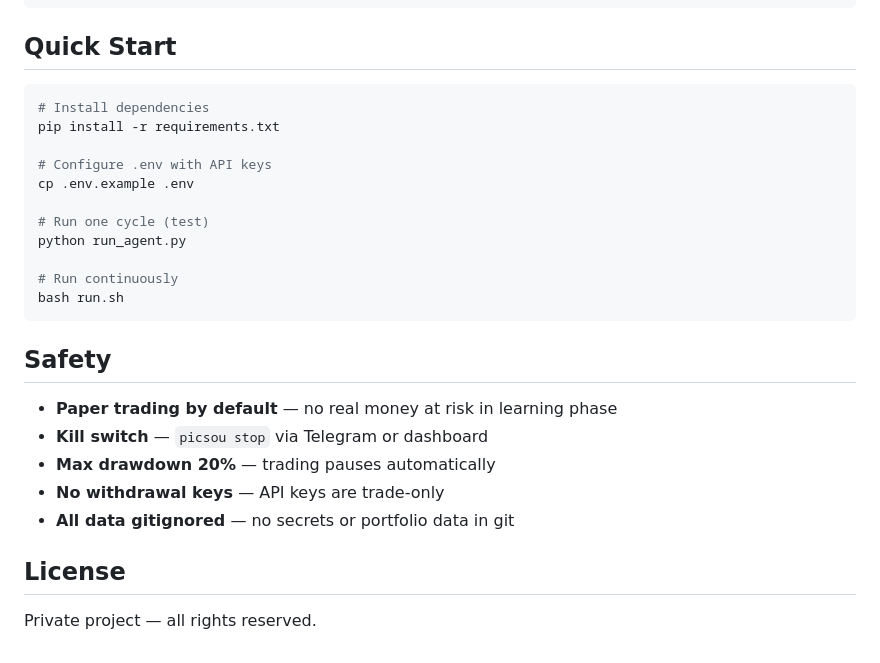
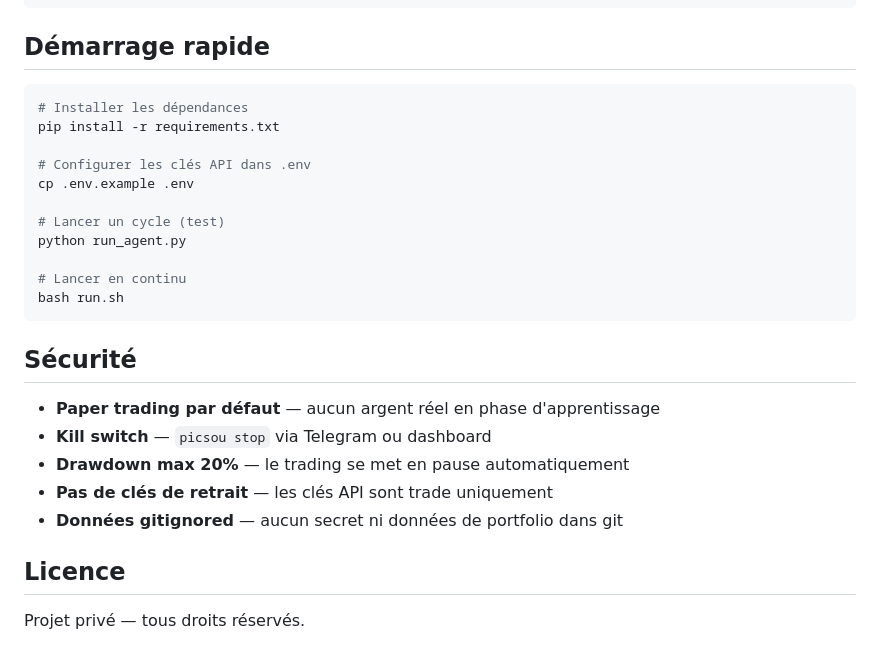
Before and after one commit to grums67/picsou, a Markdown page: README.md, the part around one of its changes. GitHub-like rendering.

````diff
--- a/README.md
+++ b/README.md
@@ -158,30 +158,30 @@ picsou/
 └── requirements.txt
 ```
 
-## Quick Start
+## Démarrage rapide
 
 ```bash
-# Install dependencies
+# Installer les dépendances
 pip install -r requirements.txt
 
-# Configure .env with API keys
+# Configurer les clés API dans .env
 cp .env.example .env
 
-# Run one cycle (test)
+# Lancer un cycle (test)
 python run_agent.py
 
-# Run continuously
+# Lancer en continu
 bash run.sh
 ```
 
-## Safety
+## Sécurité
 
-- **Paper trading by default** — no real money at risk in learning phase
-- **Kill switch** — `picsou stop` via Telegram or dashboard
-- **Max drawdown 20%** — trading pauses automatically
-- **No withdrawal keys** — API keys are trade-only
-- **All data gitignored** — no secrets or portfolio data in git
+- **Paper trading par défaut** — aucun argent réel en phase d'apprentissage
+- **Kill switch** — `picsou stop` via Telegram ou dashboard
+- **Drawdown max 20%** — le trading se met en pause automatiquement
+- **Pas de clés de retrait** — les clés API sont trade uniquement
+- **Données gitignored** — aucun secret ni données de portfolio dans git
 
-## License
+## Licence
 
-Private project — all rights reserved.
+Projet privé — tous droits réservés.
````
Also changed, not shown: other parts of README.md (+85 -85 lines).
